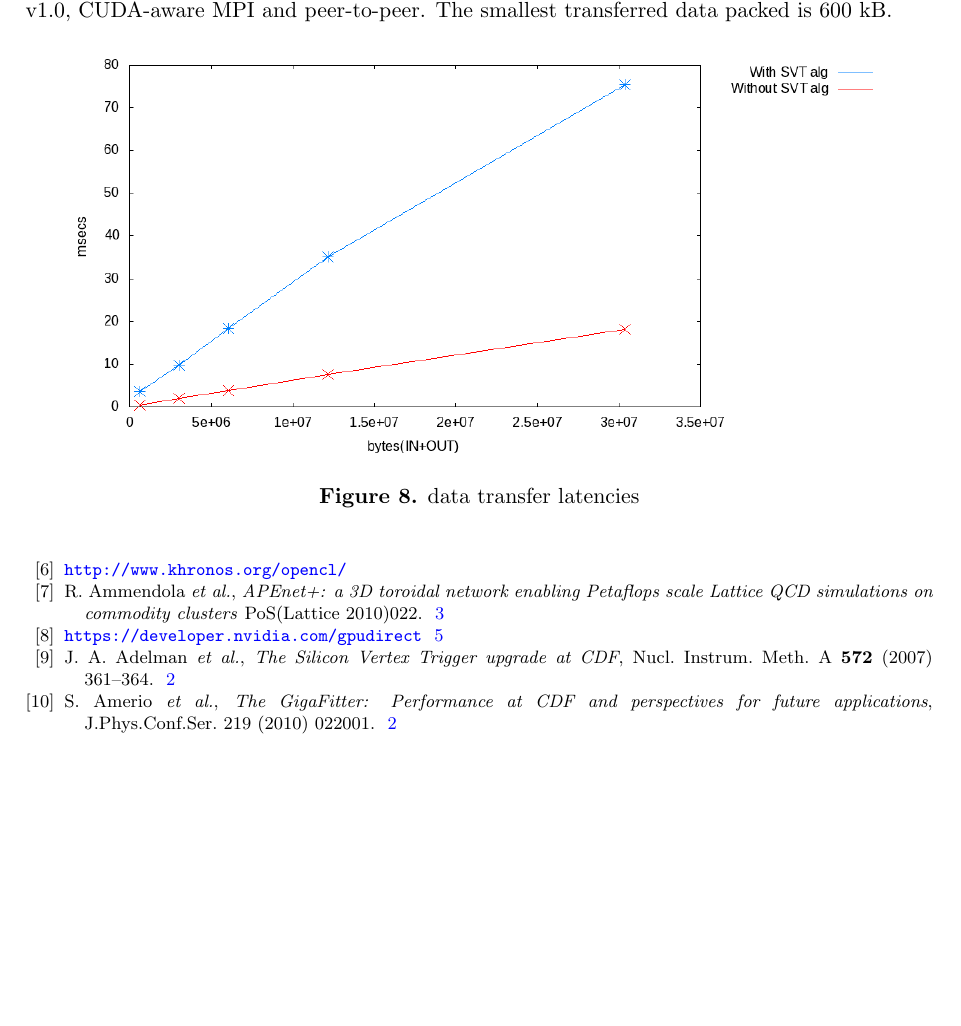
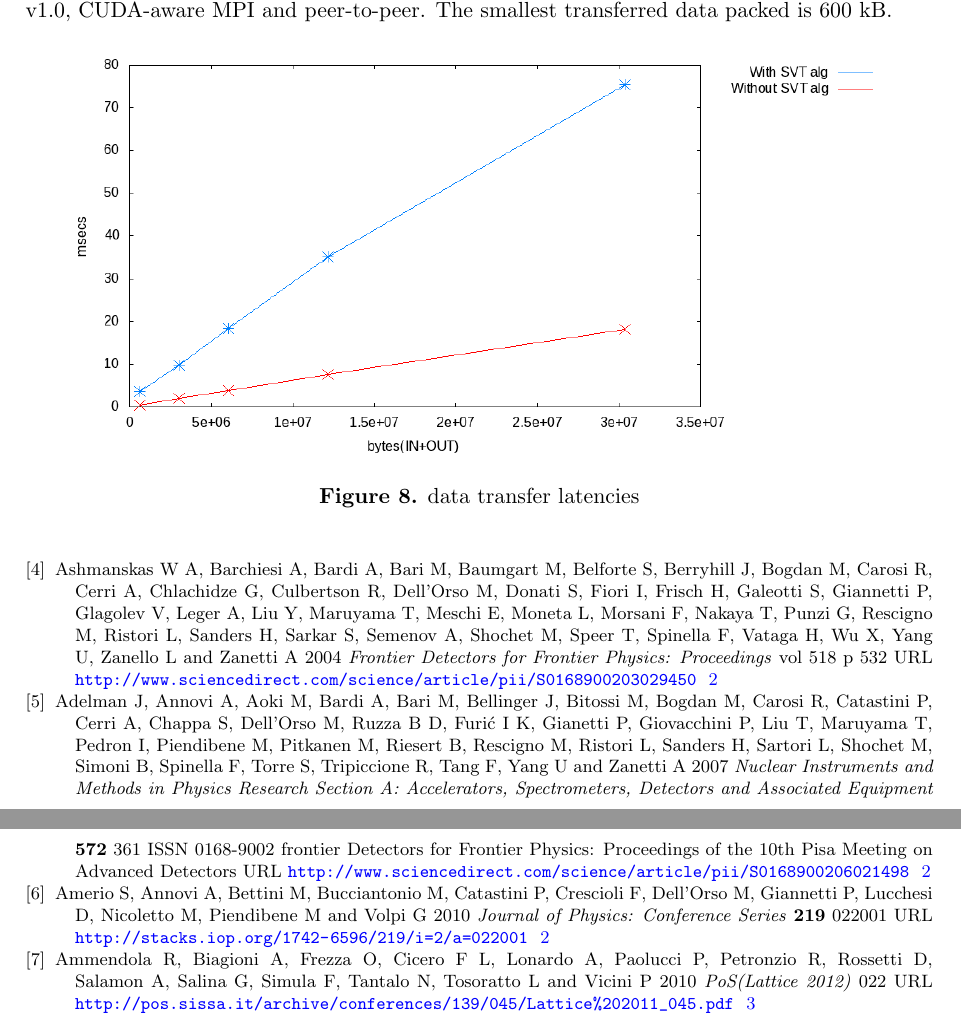
Before and after one commit to pwittich/gpusforhep, a LaTeX document (papers/2013/CHEP/paper.tex, which reads papers/2013/CHEP/gpu.bib): part of page 7 of 7 before the commit and two parts of pages 7 and 8 of 8 after it, the two joined at a grey line, cut so that both start at the same text, the shorter picture padded with empty space. Compiled offline with pdfLaTeX.

Commit message:
fix refs

```diff
--- a/papers/2013/CHEP/gpu.bib
+++ b/papers/2013/CHEP/gpu.bib
@@ -69,3 +69,15 @@ keywords = "Real time pattern recognition",
 keywords = "Tracking",
 keywords = "Position-sensitive detectors "
 }
+
+@article{SVT2,
+title = "The Silicon Vertex Trigger upgrade at \{CDF\} ",
+journal = "Nuclear Instruments and Methods in Physics Research Section A: Accelerators, Spectrometers, Detectors and Associated Equipment ",
+volume = 572,
+number = 1,
+pages = 361,
+year = 2007,
+note = "Frontier Detectors for Frontier Physics: Proceedings of the 10th Pisa Meeting on Advanced Detectors",
+issn = "0168-9002",
+doi = "http://dx.doi.org/10.1016/j.nima.2006.10.383",
+url = "http://www.sciencedirect.com/science/article/pii/S0168900206021498",
@@ -71,0 +93,13 @@ keywords = "Position-sensitive detectors "
+@article{SVT3,
+  author={S Amerio and A Annovi and M Bettini and M Bucciantonio and P Catastini and F Crescioli and M Dell'Orso and P Giannetti and D Lucchesi and M Nicoletto and M Piendibene and G Volpi},
+  title={The GigaFitter: Performance at {CDF} and Perspectives for Future Applications},
+  journal={Journal of Physics: Conference Series},
+  volume=219,
+  number=2,
+  pages=022001,
+  url={http://stacks.iop.org/1742-6596/219/i=2/a=022001},
+  year=2010,
+}
+
+
+@article{apenet2010,
@@ -71,0 +109,4 @@ keywords = "Position-sensitive detectors "
+pages=022,
+year=2010,
+url="http://pos.sissa.it/archive/conferences/139/045/Lattice\%202011_045.pdf"
+}
--- a/papers/2013/CHEP/paper.tex
+++ b/papers/2013/CHEP/paper.tex
@@ -397,22 +390,16 @@ Istituto Nazionale di Fisica Nucleare.
 
 
-\bibitem{bib_cuda} \url{http://www.nvidia.com/object/cuda_home_new.html}
+% \bibitem{bib_cuda} \url{http://www.nvidia.com/object/cuda_home_new.html}
 
-\bibitem{bib_OpenCL} \url{http://www.khronos.org/opencl/}
+% \bibitem{bib_OpenCL} \url{http://www.khronos.org/opencl/}
 
-%\bibitem{bib_GPU_TIPP2011} Physics Procedia, Volume 37, 2012, 1965-1972.
-\bibitem{bib_Apenet} R.~Ammendola \textit{et al.}, \emph{APEnet+: a 3D toroidal network enabling Petaflops scale Lattice QCD simulations on commodity clusters}  PoS(Lattice 2010)022.
+% %\bibitem{bib_GPU_TIPP2011} Physics Procedia, Volume 37, 2012, 1965-1972.
+% \bibitem{bib_Apenet} R.~Ammendola \textit{et al.}, \emph{APEnet+: a 3D toroidal network enabling Petaflops scale Lattice QCD simulations on commodity clusters}  PoS(Lattice 2010)022.
 
 
-\bibitem{bib_GPUDirect} \url{https://developer.nvidia.com/gpudirect}
+% \bibitem{bib_GPUDirect} \url{https://developer.nvidia.com/gpudirect}
 
 
-\bibitem{bib_SVT2} J.~A.~Adelman \emph{et al.}, \emph{The Silicon    Vertex Trigger upgrade at CDF}, Nucl.~Instrum.~Meth. A \textbf{572} (2007)  361–364.
-
-\bibitem{bib_SVT3} S. Amerio \emph{et al.}, \emph{The GigaFitter: Performance at CDF and perspectives for future applications}, J.Phys.Conf.Ser. 219 (2010) 022001.
-
-
-\end{thebibliography}
 
 
 \end{document}
```
Also changed, not shown: papers/2013/CHEP/gpu.bib (12 more changed lines), papers/2013/CHEP/paper.tex (67 more changed lines).
